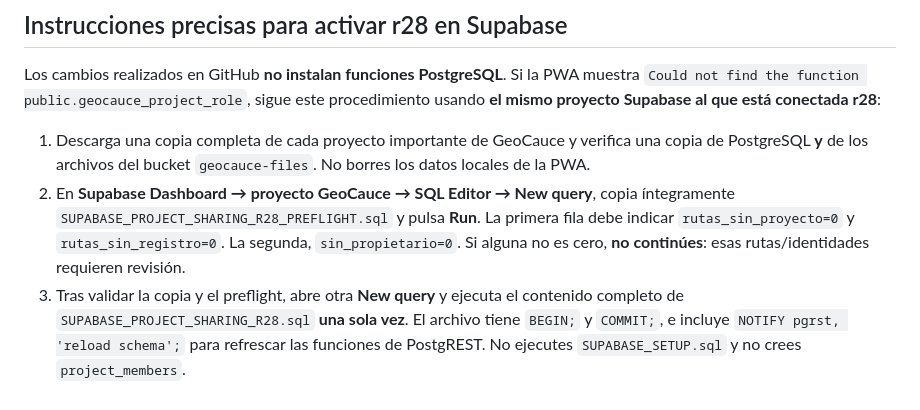
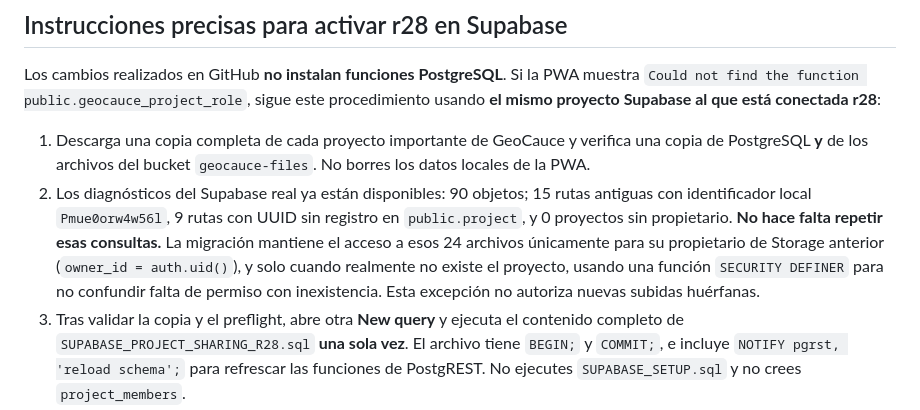
Before and after one commit to laurasinu2/Geocauce, a Markdown page: PROJECT_SHARING_README.md, the part around the change. Rendered like a GitHub page.

Commit message:
Use actual orphan-file diagnostic results and omit unnecessary repeated preflight steps

```diff
--- a/PROJECT_SHARING_README.md
+++ b/PROJECT_SHARING_README.md
@@ -22,11 +22,14 @@ procedimiento usando **el mismo proyecto Supabase al que está conectada r28**:
 1. Descarga una copia completa de cada proyecto importante de GeoCauce y
    verifica una copia de PostgreSQL **y** de los archivos del bucket
    `geocauce-files`. No borres los datos locales de la PWA.
-2. En **Supabase Dashboard → proyecto GeoCauce → SQL Editor → New query**,
-   copia íntegramente `SUPABASE_PROJECT_SHARING_R28_PREFLIGHT.sql` y pulsa
-   **Run**. La primera fila debe indicar `rutas_sin_proyecto=0` y
-   `rutas_sin_registro=0`. La segunda, `sin_propietario=0`.
-   Si alguna no es cero, **no continúes**: esas rutas/identidades requieren revisión.
+2. Los diagnósticos del Supabase real ya están disponibles: 90 objetos;
+   15 rutas antiguas con identificador local `Pmue0orw4w56l`, 9 rutas con
+   UUID sin registro en `public.project`, y 0 proyectos sin propietario.
+   **No hace falta repetir esas consultas.** La migración mantiene el acceso a
+   esos 24 archivos únicamente para su propietario de Storage anterior
+   (`owner_id = auth.uid()`), y solo cuando realmente no existe el proyecto,
+   usando una función `SECURITY DEFINER` para no confundir falta de permiso
+   con inexistencia. Esta excepción no autoriza nuevas subidas huérfanas.
 3. Tras validar la copia y el preflight, abre otra **New query** y ejecuta el
    contenido completo de `SUPABASE_PROJECT_SHARING_R28.sql` **una sola vez**.
    El archivo tiene `BEGIN;` y `COMMIT;`, e incluye
```
